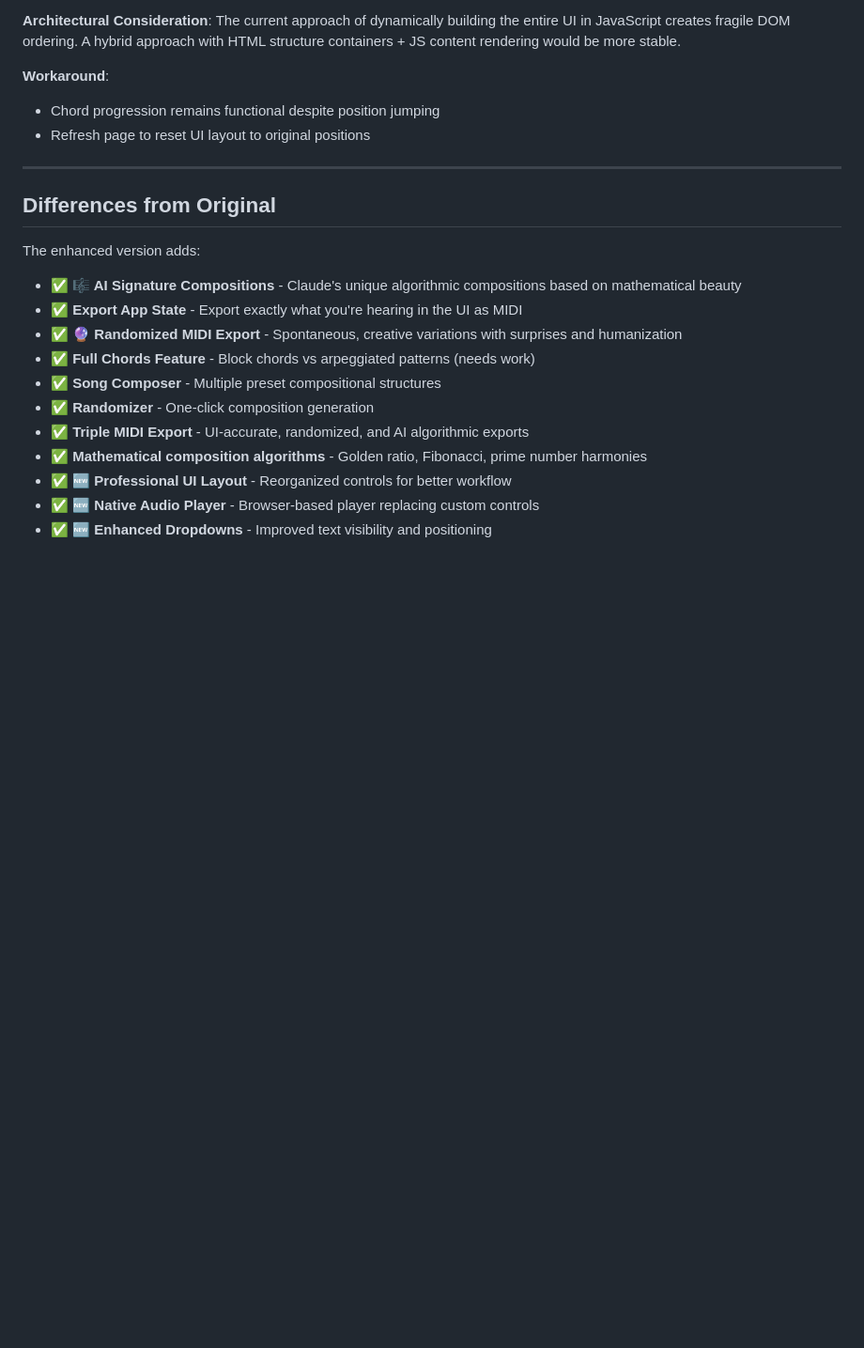
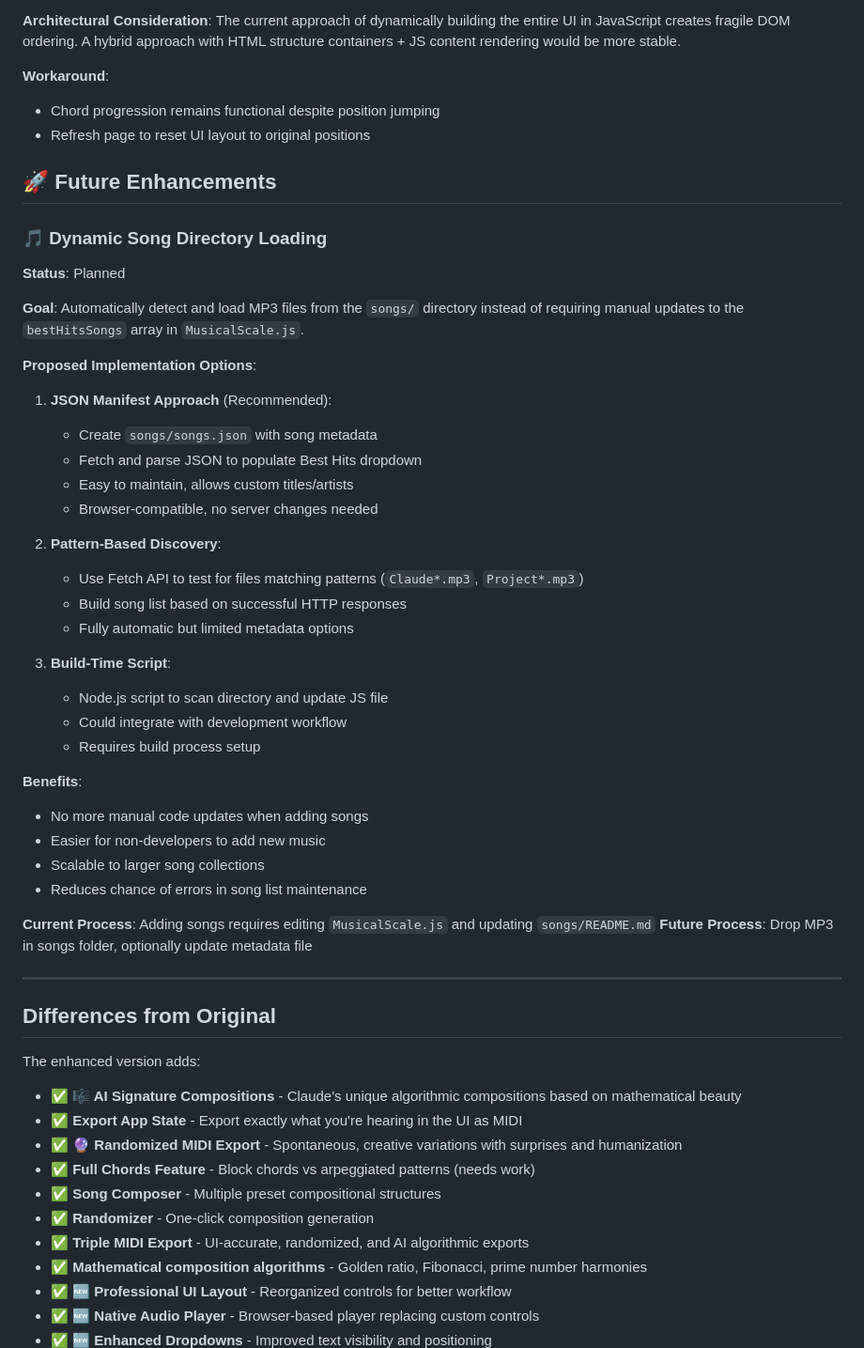
Before and after one commit to arossti/musitron, a Markdown page: README.md, the part around the change. Shown: that part at 94% size. Drawn GitHub-style; blank space fills up the shorter version.

Commit message:
Document future enhancement: Dynamic song directory loading
- Added Future Enhancements section to README.md
- Documented 3 implementation approaches for automatic song detection
- Preserves idea for future implementation when time allows

```diff
--- a/README.md
+++ b/README.md
@@ -324,6 +324,39 @@ The current approach of dynamically building the entire UI in JavaScript creates
 - Chord progression remains functional despite position jumping
 - Refresh page to reset UI layout to original positions
 
+## 🚀 Future Enhancements
+
+### 🎵 Dynamic Song Directory Loading
+**Status**: Planned
+
+**Goal**: Automatically detect and load MP3 files from the `songs/` directory instead of requiring manual updates to the `bestHitsSongs` array in `MusicalScale.js`.
+
+**Proposed Implementation Options**:
+1. **JSON Manifest Approach** (Recommended):
+   - Create `songs/songs.json` with song metadata
+   - Fetch and parse JSON to populate Best Hits dropdown
+   - Easy to maintain, allows custom titles/artists
+   - Browser-compatible, no server changes needed
+
+2. **Pattern-Based Discovery**:
+   - Use Fetch API to test for files matching patterns (`Claude*.mp3`, `Project*.mp3`)
+   - Build song list based on successful HTTP responses
+   - Fully automatic but limited metadata options
+
+3. **Build-Time Script**:
+   - Node.js script to scan directory and update JS file
+   - Could integrate with development workflow
+   - Requires build process setup
+
+**Benefits**:
+- No more manual code updates when adding songs
+- Easier for non-developers to add new music
+- Scalable to larger song collections
+- Reduces chance of errors in song list maintenance
+
+**Current Process**: Adding songs requires editing `MusicalScale.js` and updating `songs/README.md`
+**Future Process**: Drop MP3 in songs folder, optionally update metadata file
+
 ---
 
 ## Differences from Original
```
